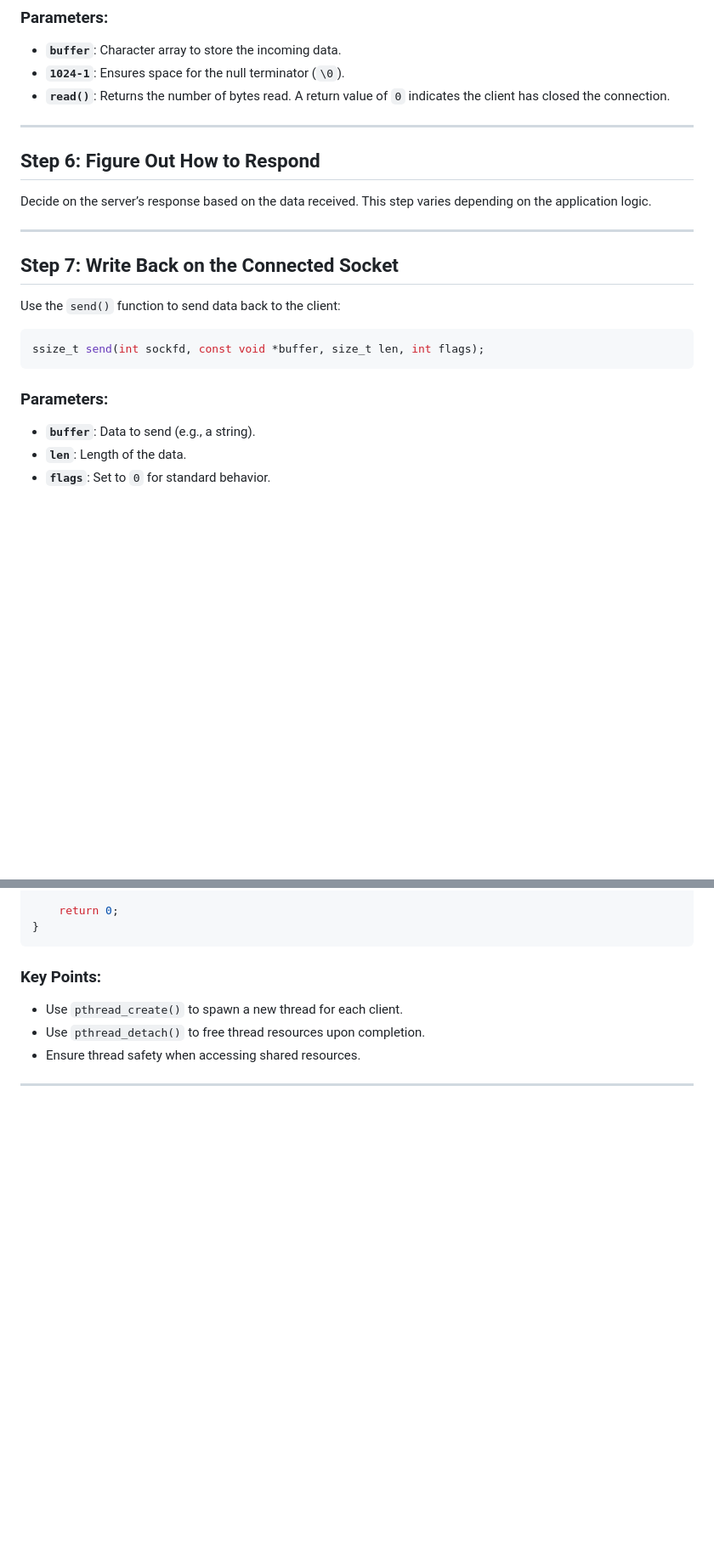
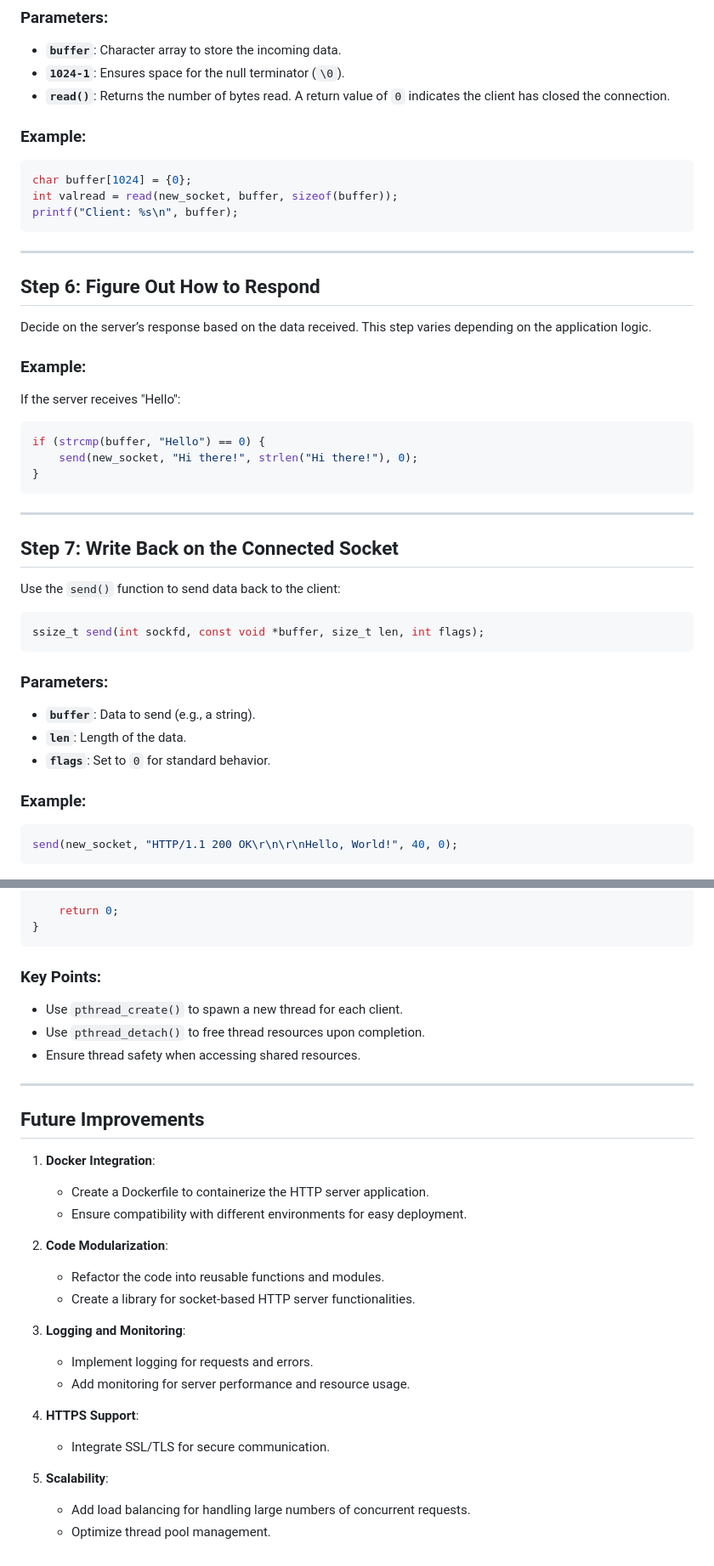
Before and after one commit to priyanshukumarsinha/HTTP-Server, a Markdown page: README.md, 2 parts joined by grey strips. Shown at 85% size. Rendered like a GitHub page; blank space fills up the shorter version.

````diff
--- a/README.md
+++ b/README.md
@@ -133,11 +177,29 @@ printf("%s\n", buffer);
 - **`1024-1`**: Ensures space for the null terminator (`\0`).
 - **`read()`**: Returns the number of bytes read. A return value of `0` indicates the client has closed the connection.
 
+### Example:
+
+```c
+char buffer[1024] = {0};
+int valread = read(new_socket, buffer, sizeof(buffer));
+printf("Client: %s\n", buffer);
+```
+
 ---
 
 ## Step 6: Figure Out How to Respond
 
 Decide on the server’s response based on the data received. This step varies depending on the application logic.
+
+### Example:
+
+If the server receives "Hello":
+
+```c
+if (strcmp(buffer, "Hello") == 0) {
+    send(new_socket, "Hi there!", strlen("Hi there!"), 0);
+}
+```
 
 ---
 
@@ -154,6 +216,12 @@ ssize_t send(int sockfd, const void *buffer, size_t len, int flags);
 - **`buffer`**: Data to send (e.g., a string).
 - **`len`**: Length of the data.
 - **`flags`**: Set to `0` for standard behavior.
+
+### Example:
+
+```c
+send(new_socket, "HTTP/1.1 200 OK\r\n\r\nHello, World!", 40, 0);
+```
 
 ![Send Flags](image-3.png)
 
@@ -285,3 +371,28 @@ int main() {
 - Ensure thread safety when accessing shared resources.
 
 ---
+
+## Future Improvements
+
+1. **Docker Integration**:
+
+   - Create a Dockerfile to containerize the HTTP server application.
+   - Ensure compatibility with different environments for easy deployment.
+
+2. **Code Modularization**:
+
+   - Refactor the code into reusable functions and modules.
+   - Create a library for socket-based HTTP server functionalities.
+
+3. **Logging and Monitoring**:
+
+   - Implement logging for requests and errors.
+   - Add monitoring for server performance and resource usage.
+
+4. **HTTPS Support**:
+
+   - Integrate SSL/TLS for secure communication.
+
+5. **Scalability**:
+   - Add load balancing for handling large numbers of concurrent requests.
+   - Optimize thread pool management.
````
Also changed, not shown: other parts of README.md (+64 -2 lines).
